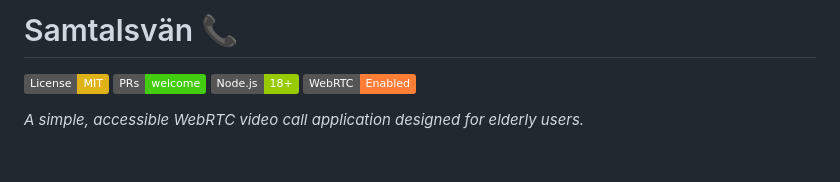
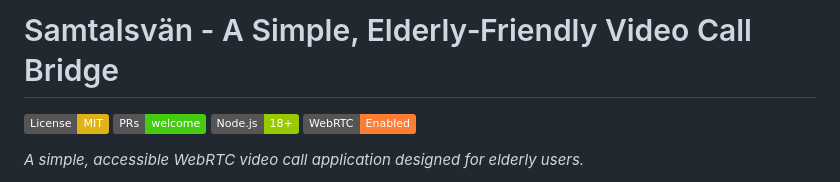
Before and after one commit to AbdirahmanNomad/samtalsvan, a Markdown page: README.md, the part around the change. GitHub-like rendering; badges without logos; blank space fills up the shorter version.

Commit message:
Update project title in README.md

```diff
--- a/README.md
+++ b/README.md
@@ -1,4 +1,5 @@
-# Samtalsvän 📞
+# Samtalsvän - A Simple, Elderly‑Friendly Video Call Bridge
+
 
 [![License: MIT](https://img.shields.io/badge/License-MIT-yellow.svg)](https://opensource.org/licenses/MIT)
 [![PRs Welcome](https://img.shields.io/badge/PRs-welcome-brightgreen.svg)](CONTRIBUTING.md)
```
